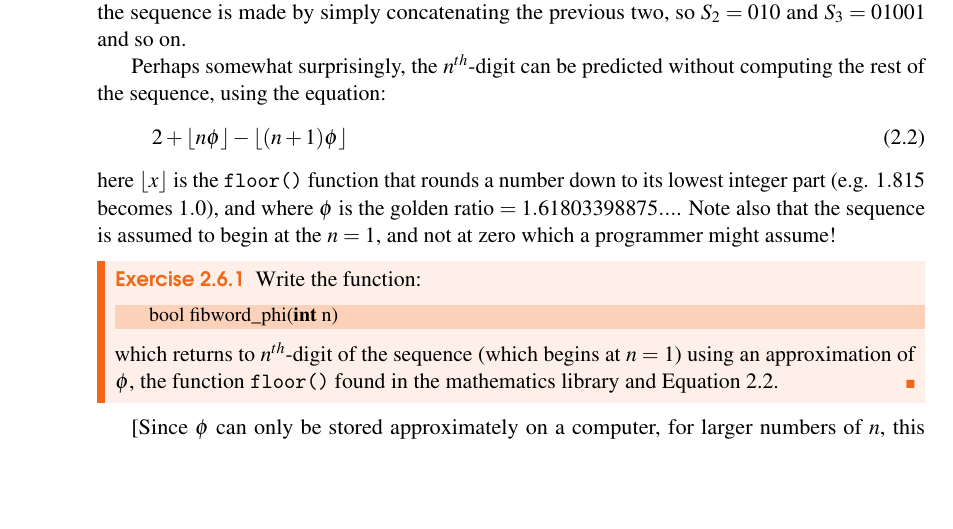
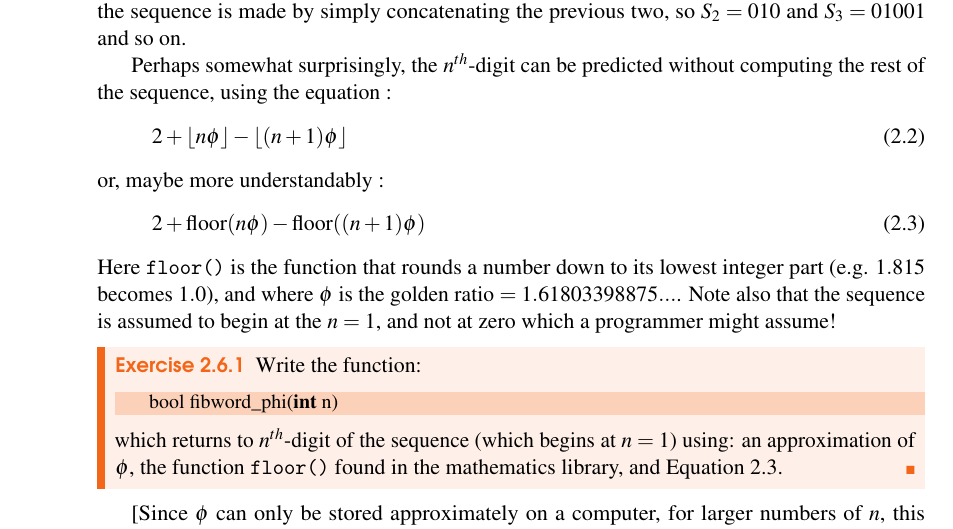
Before and after one commit to csnwc/Exercises-In-C, a LaTeX thesis (Tex/exercisesInC.tex, which reads Tex/fibword_phi.tex): part of page 17 of 117, cut so that both start at the same text, the shorter picture padded with empty space. The pictures show the PDF file exercisesInC.pdf that the author committed with the source.

Commit message:
Better explained floor() is Fibonacci with Phi

```diff
--- a/Tex/fibword_phi.tex
+++ b/Tex/fibword_phi.tex
@@ -16,12 +16,17 @@ You start by defining $S_0$ to be the sequence "0", and $S_1$ to be
 the previous two, so $S_2 = 010$ and $S_3 = 01001$ and so on.
 
 Perhaps somewhat surprisingly, the $n^{th}$-digit can be
-predicted without computing the rest of the sequence, using the equation:
+predicted without computing the rest of the sequence, using the equation~:
+\begin{equation}
+\label{eq:fibphi_math}
+2 + \lfloor n \phi \rfloor - \lfloor (n+1) \phi \rfloor
+\end{equation}
+or, maybe more understandably~:
 \begin{equation}
 \label{eq:fibphi}
-2 + \lfloor n \phi \rfloor - \lfloor (n+1) \phi \rfloor
+2 + \operatorname{floor}(n \phi) - \operatorname{floor}((n+1) \phi)
 \end{equation}
-here $\lfloor x \rfloor$ is the \verb^floor()^ function that
+Here \verb^floor()^ is the function that
 rounds a number down to its lowest integer part (e.g. $1.815$ becomes
 $1.0$), and where $\phi$ is the golden ratio $=1.61803398875...$.
 Note also that the sequence is assumed to begin at the $n=1$, and not
```
Also changed, not shown: exercisesInC.pdf, Tex/fibword_phi.tex (4 more changed lines).
